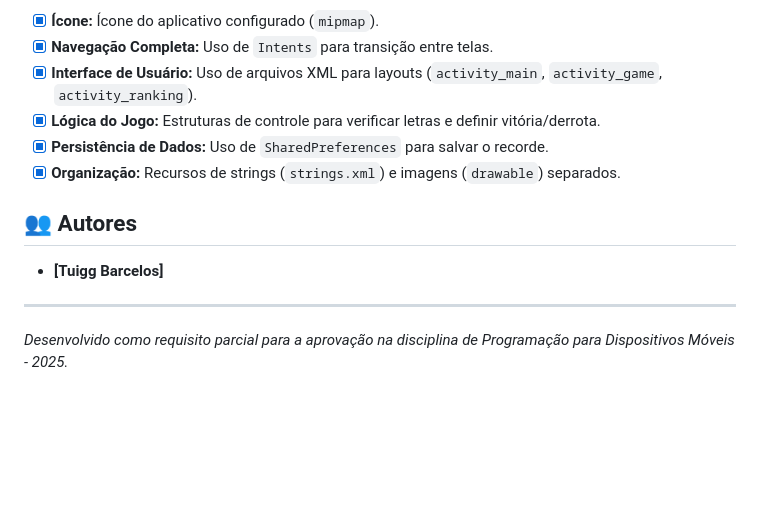
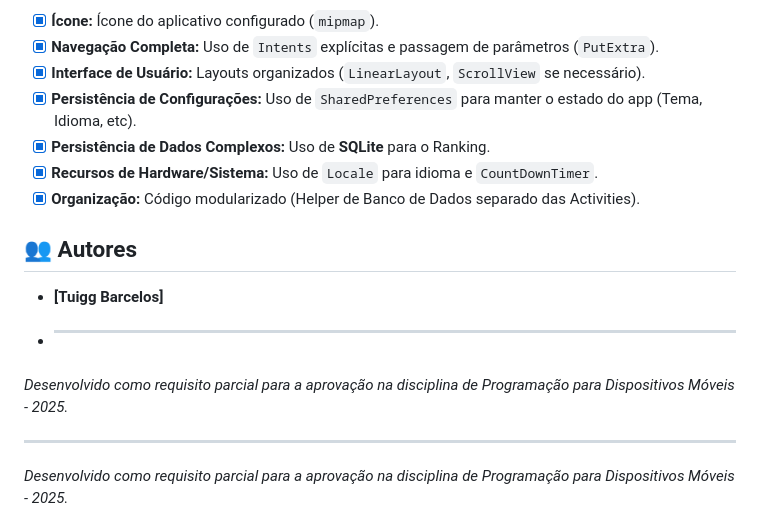
Before and after one commit to Tucelos/forca, a Markdown page: README.md, the part around one of its changes. GitHub-like rendering; blank space fills up the shorter version.

```diff
--- a/README.md
+++ b/README.md
@@ -47,14 +62,16 @@ Este projeto foi desenvolvido para atender aos seguintes requisitos académicos:
 * [x] **Ícone:** Ícone do aplicativo configurado (`mipmap`).
-* [x] **Navegação Completa:** Uso de `Intents` para transição entre telas.
-* [x] **Interface de Usuário:** Uso de arquivos XML para layouts (`activity_main`, `activity_game`, `activity_ranking`).
-* [x] **Lógica do Jogo:** Estruturas de controle para verificar letras e definir vitória/derrota.
-* [x] **Persistência de Dados:** Uso de `SharedPreferences` para salvar o recorde.
-* [x] **Organização:** Recursos de strings (`strings.xml`) e imagens (`drawable`) separados.
+* [x] **Navegação Completa:** Uso de `Intents` explícitas e passagem de parâmetros (`PutExtra`).
+* [x] **Interface de Usuário:** Layouts organizados (`LinearLayout`, `ScrollView` se necessário).
+* [x] **Persistência de Configurações:** Uso de `SharedPreferences` para manter o estado do app (Tema, Idioma, etc).
+* [x] **Persistência de Dados Complexos:** Uso de **SQLite** para o Ranking.
+* [x] **Recursos de Hardware/Sistema:** Uso de `Locale` para idioma e `CountDownTimer`.
+* [x] **Organização:** Código modularizado (Helper de Banco de Dados separado das Activities).
 
 ## 👥 Autores
 
 * **[Tuigg Barcelos]**
-
+* ---
+*Desenvolvido como requisito parcial para a aprovação na disciplina de Programação para Dispositivos Móveis - 2025.*
 
 ---
 *Desenvolvido como requisito parcial para a aprovação na disciplina de Programação para Dispositivos Móveis - 2025.*
```
Also changed, not shown: other parts of README.md (+32 -17 lines).
